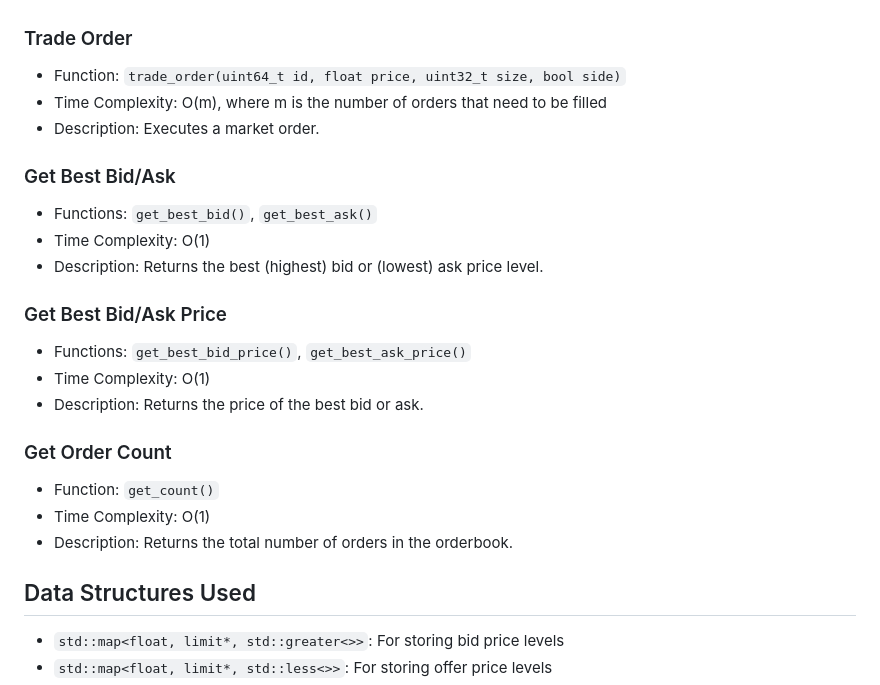
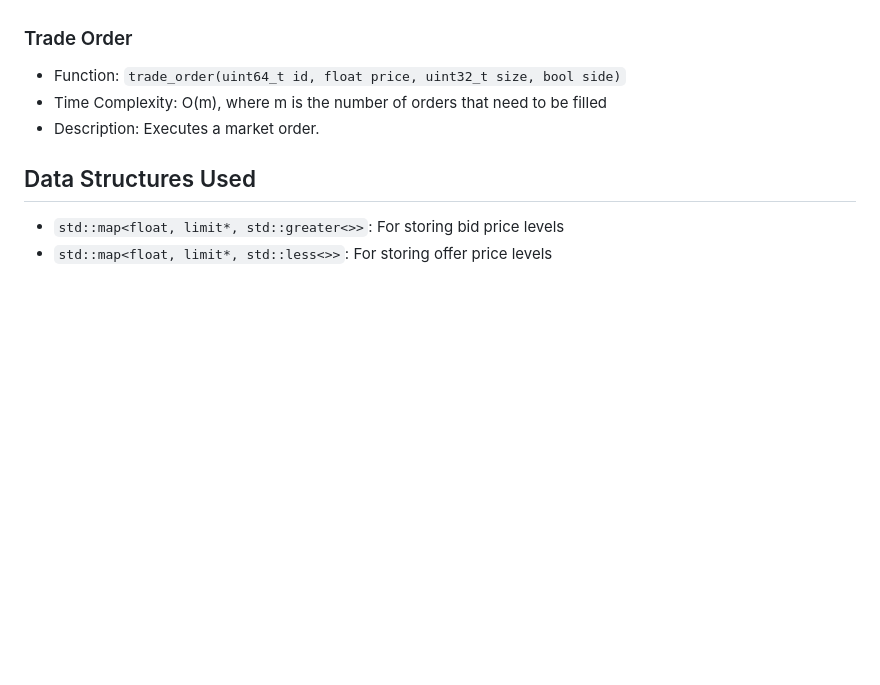
Before and after one commit to DJ824/orderbook-reconstruction, a Markdown page: README.md, the part around the change. GitHub-like rendering; blank space fills up the shorter version.

```diff
--- a/README.md
+++ b/README.md
@@ -39,21 +39,6 @@ Over here we see a market trade message come in at timestamp ending at 11, side
 - Time Complexity: O(m), where m is the number of orders that need to be filled
 - Description: Executes a market order.
 
-### Get Best Bid/Ask
-- Functions: `get_best_bid()`, `get_best_ask()`
-- Time Complexity: O(1)
-- Description: Returns the best (highest) bid or (lowest) ask price level.
-
-### Get Best Bid/Ask Price
-- Functions: `get_best_bid_price()`, `get_best_ask_price()`
-- Time Complexity: O(1)
-- Description: Returns the price of the best bid or ask.
-
-### Get Order Count
-- Function: `get_count()`
-- Time Complexity: O(1)
-- Description: Returns the total number of orders in the orderbook.
-
 ## Data Structures Used
 
 - `std::map<float, limit*, std::greater<>>`: For storing bid price levels
```
